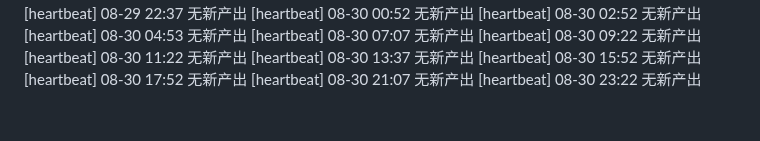
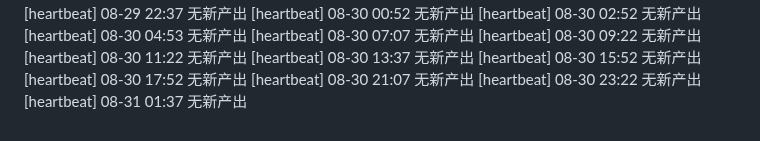
Before and after one commit to FOURTEEN1416/psd-framework, a Markdown page: reports/supervisor-log.md, the part around the change. GitHub-like rendering.

Commit message:
chore(supervisor): 巡检 08-31 01:37 —— 日志更新

```diff
--- a/reports/supervisor-log.md
+++ b/reports/supervisor-log.md
@@ -105,3 +105,4 @@
 [heartbeat] 08-30 17:52 无新产出
 [heartbeat] 08-30 21:07 无新产出
 [heartbeat] 08-30 23:22 无新产出
+[heartbeat] 08-31 01:37 无新产出
```
